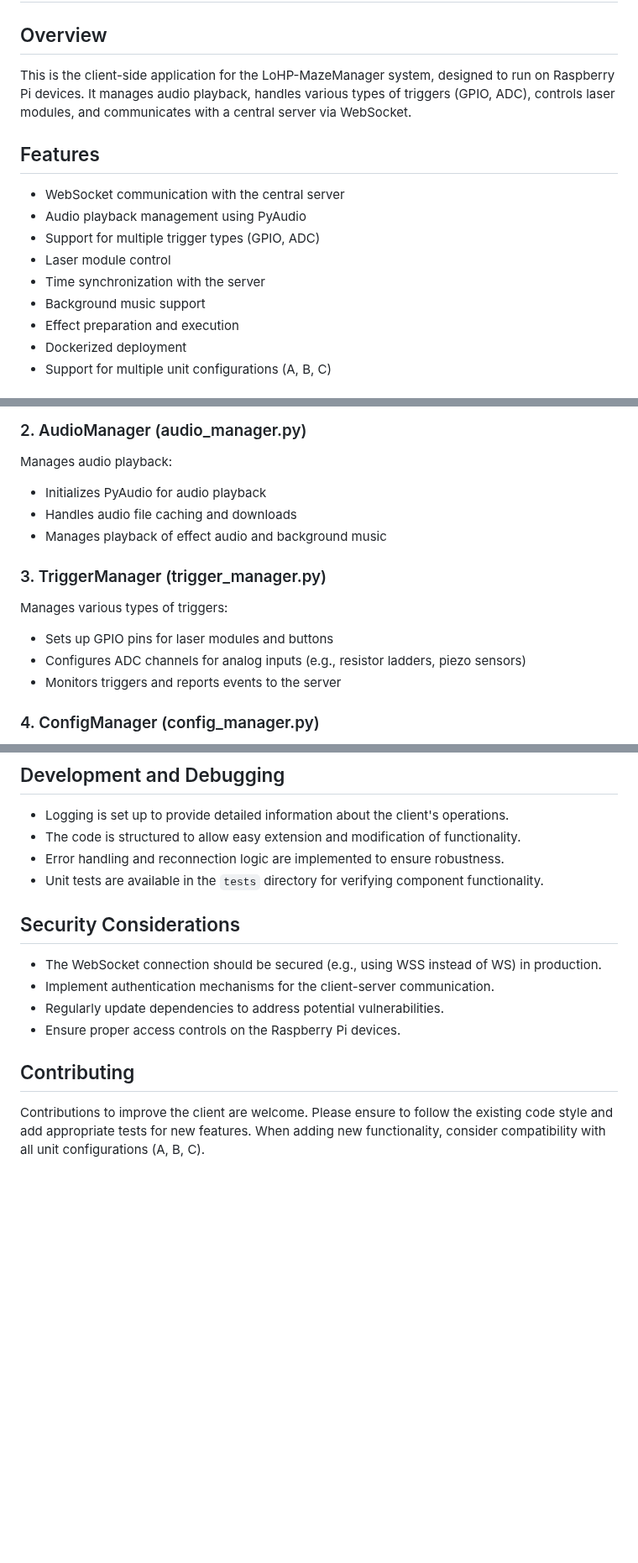
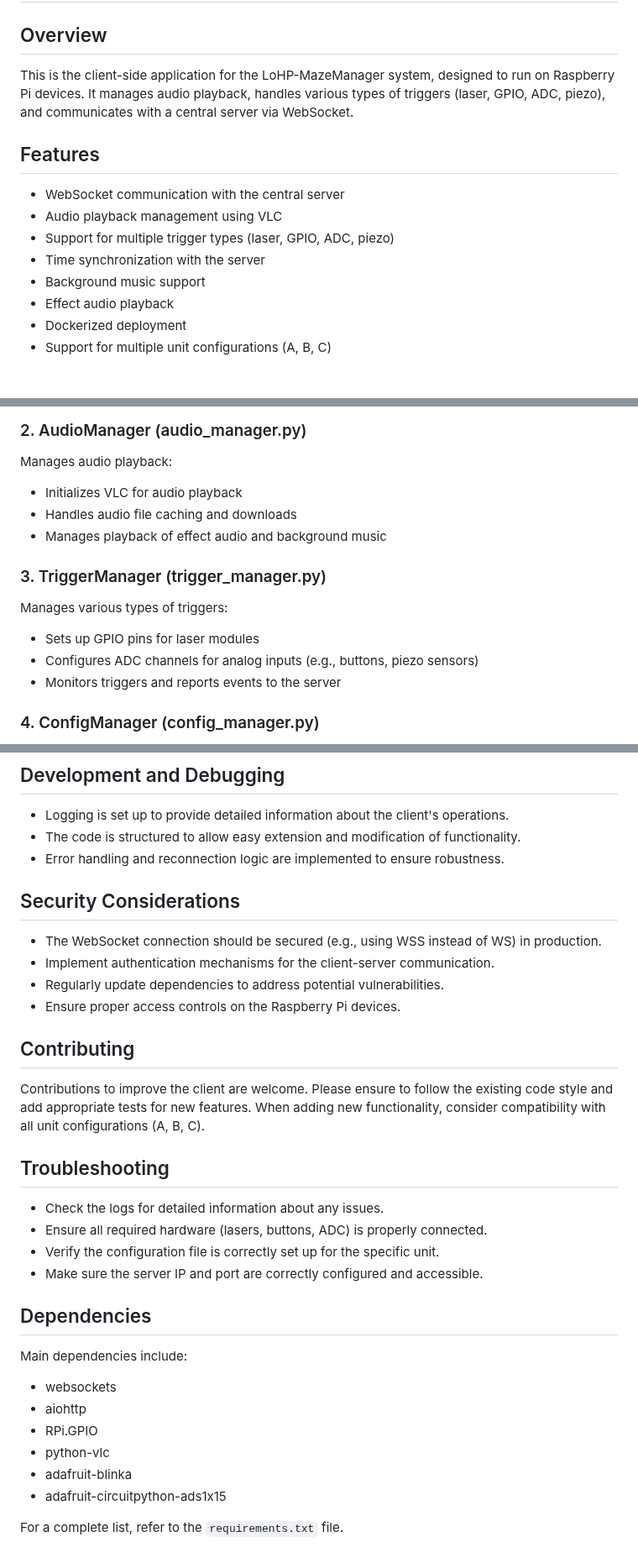
Before and after one commit to Coleslaw3557/lohp-maze, a Markdown page: client/README.md, 3 parts joined by grey strips. Shown at 84% size. Drawn GitHub-style; blank space fills up the shorter version.

Commit message:
feat: Update client README.md with more thorough and accurate information

```diff
--- a/client/README.md
+++ b/client/README.md
@@ -2,17 +2,16 @@
 
 ## Overview
 
-This is the client-side application for the LoHP-MazeManager system, designed to run on Raspberry Pi devices. It manages audio playback, handles various types of triggers (GPIO, ADC), controls laser modules, and communicates with a central server via WebSocket.
+This is the client-side application for the LoHP-MazeManager system, designed to run on Raspberry Pi devices. It manages audio playback, handles various types of triggers (laser, GPIO, ADC, piezo), and communicates with a central server via WebSocket.
 
 ## Features
 
 - WebSocket communication with the central server
-- Audio playback management using PyAudio
-- Support for multiple trigger types (GPIO, ADC)
-- Laser module control
+- Audio playback management using VLC
+- Support for multiple trigger types (laser, GPIO, ADC, piezo)
 - Time synchronization with the server
 - Background music support
-- Effect preparation and execution
+- Effect audio playback
 - Dockerized deployment
 - Support for multiple unit configurations (A, B, C)
 
@@ -28,15 +27,15 @@ Handles communication with the server:
 ### 2. AudioManager (audio_manager.py)
 
 Manages audio playback:
-- Initializes PyAudio for audio playback
+- Initializes VLC for audio playback
 - Handles audio file caching and downloads
 - Manages playback of effect audio and background music
 
 ### 3. TriggerManager (trigger_manager.py)
 
 Manages various types of triggers:
-- Sets up GPIO pins for laser modules and buttons
-- Configures ADC channels for analog inputs (e.g., resistor ladders, piezo sensors)
+- Sets up GPIO pins for laser modules
+- Configures ADC channels for analog inputs (e.g., buttons, piezo sensors)
 - Monitors triggers and reports events to the server
 
 ### 4. ConfigManager (config_manager.py)
@@ -95,7 +93,6 @@ The application is containerized using Docker for easy deployment and management
 - Logging is set up to provide detailed information about the client's operations.
 - The code is structured to allow easy extension and modification of functionality.
 - Error handling and reconnection logic are implemented to ensure robustness.
-- Unit tests are available in the `tests` directory for verifying component functionality.
 
 ## Security Considerations
 
@@ -107,3 +104,22 @@ The application is containerized using Docker for easy deployment and management
 ## Contributing
 
 Contributions to improve the client are welcome. Please ensure to follow the existing code style and add appropriate tests for new features. When adding new functionality, consider compatibility with all unit configurations (A, B, C).
+
+## Troubleshooting
+
+- Check the logs for detailed information about any issues.
+- Ensure all required hardware (lasers, buttons, ADC) is properly connected.
+- Verify the configuration file is correctly set up for the specific unit.
+- Make sure the server IP and port are correctly configured and accessible.
+
+## Dependencies
+
+Main dependencies include:
+- websockets
+- aiohttp
+- RPi.GPIO
+- python-vlc
+- adafruit-blinka
+- adafruit-circuitpython-ads1x15
+
+For a complete list, refer to the `requirements.txt` file.
```
Also changed, not shown: other parts of client/README.md (+1 -2 lines).
